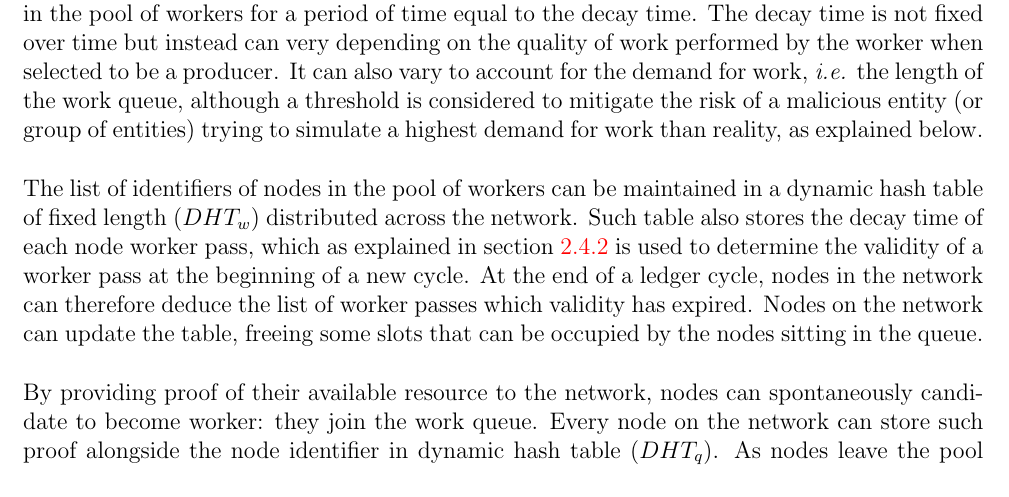
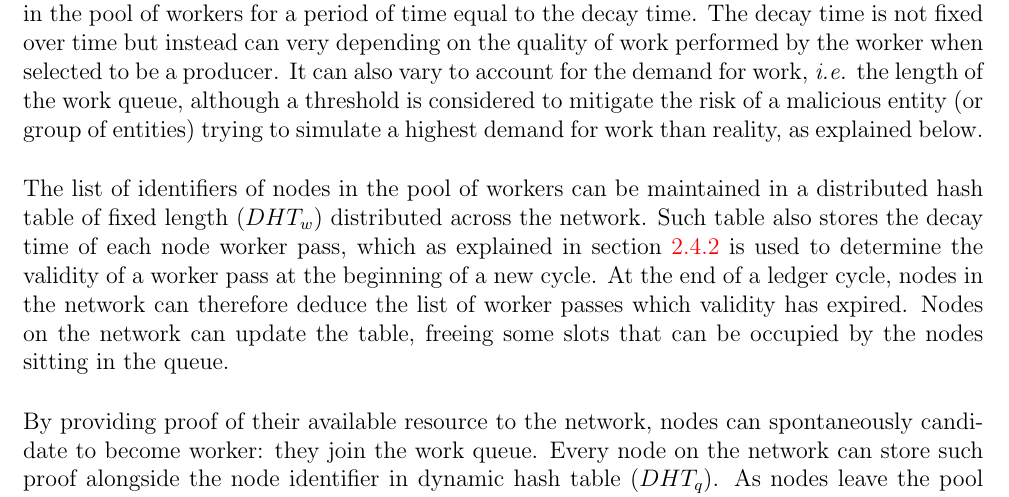
Before and after one commit to RedSkiesIO/consensus-whitepaper, a LaTeX book (catalyst-technical-paper.tex, which reads paper-tex-files/catalyst-network/node-role-assignment/node-role-assignment.tex): part of page 19 of 62, cut so that both start at the same text. Compiled offline with pdfLaTeX.

Commit message:
Update paper-tex-files/catalyst-network/node-role-assignment/node-role-assignment.tex
Co-Authored-By: nshCore <nshcore@protonmail.com>

```diff
--- a/paper-tex-files/catalyst-network/node-role-assignment/node-role-assignment.tex
+++ b/paper-tex-files/catalyst-network/node-role-assignment/node-role-assignment.tex
@@ -6,7 +6,7 @@ In a large network, it can be anticipated that a large number of nodes have avai
 The size of the pool of workers must however be determined by security as well as economic factors. Indeed, it must be profitable for a node to join the pool of workers. Said otherwise, the average number of tokens earned by a producer over a period of time should cover its operation cost. As there might be more nodes willing to work than required for the pool of workers, nodes may join a secondary pool, \textit{a.k.a} work queue, a wait to be called to join the pool of workers. In order for these nodes to join the pool of workers, there must be a mechanism that limit the time period during which a node can be a worker. The approach considered is to grant nodes joining the pool of worker a worker pass which is valid for a limited period of time. For security reasons explained in section~\ref{Sec:ConSec}, rather than defining a strict expiry time, we associate a decay time to the validity worker pass. Similarly to unstable nuclear elements the work pass has a 50\% chance to remain valid after the worker sits in the pool of workers for a period of time equal to the decay time. The decay time is not fixed over time but instead can very depending on the quality of work performed by the worker when selected to be a producer. It can also vary to account for the demand for work, \textit{i.e.} the length of the work queue, although a threshold is considered to mitigate the risk of a malicious entity (or group of entities) trying to simulate a highest demand for work than reality, as explained below.\\
 
 
-The list of identifiers of nodes in the pool of workers can be maintained in a dynamic hash table of fixed length ($DHT_w$) distributed across the network. Such table also stores the decay time of each node worker pass, which as explained in section~\ref{Sec:PassVal} is used to determine the validity of a worker pass at the beginning of a new cycle. At the end of a ledger cycle, nodes in the network can therefore deduce the list of worker passes which validity has expired. Nodes on the network can update the table, freeing some slots that can be occupied by the nodes sitting in the queue. \\
+The list of identifiers of nodes in the pool of workers can be maintained in a distributed hash table of fixed length ($DHT_w$) distributed across the network. Such table also stores the decay time of each node worker pass, which as explained in section~\ref{Sec:PassVal} is used to determine the validity of a worker pass at the beginning of a new cycle. At the end of a ledger cycle, nodes in the network can therefore deduce the list of worker passes which validity has expired. Nodes on the network can update the table, freeing some slots that can be occupied by the nodes sitting in the queue. \\
 
 By providing proof of their available resource to the network, nodes can spontaneously candidate to become worker: they join the work queue. Every node on the network can store such proof alongside the node identifier in dynamic hash table ($DHT_q$). As nodes leave the pool of workers, nodes from the queue can join it. Assuming the list of identifiers sorted chronologically in $DHT_q$, a logic can be implemented such that nodes with identifiers at the top of the list are the first ones to access the pool of workers. However, such approach may facilitate Sybil-identity attack scenarios, however expensive, if an entity controls a large number nodes at the top of the work queue (at least equal to half the pool of worker size $N/2$) and frequently adds many nodes to the work queue such that the size of the work queue pool is large enough to create an impression of a large demand for work.\\
 
```
